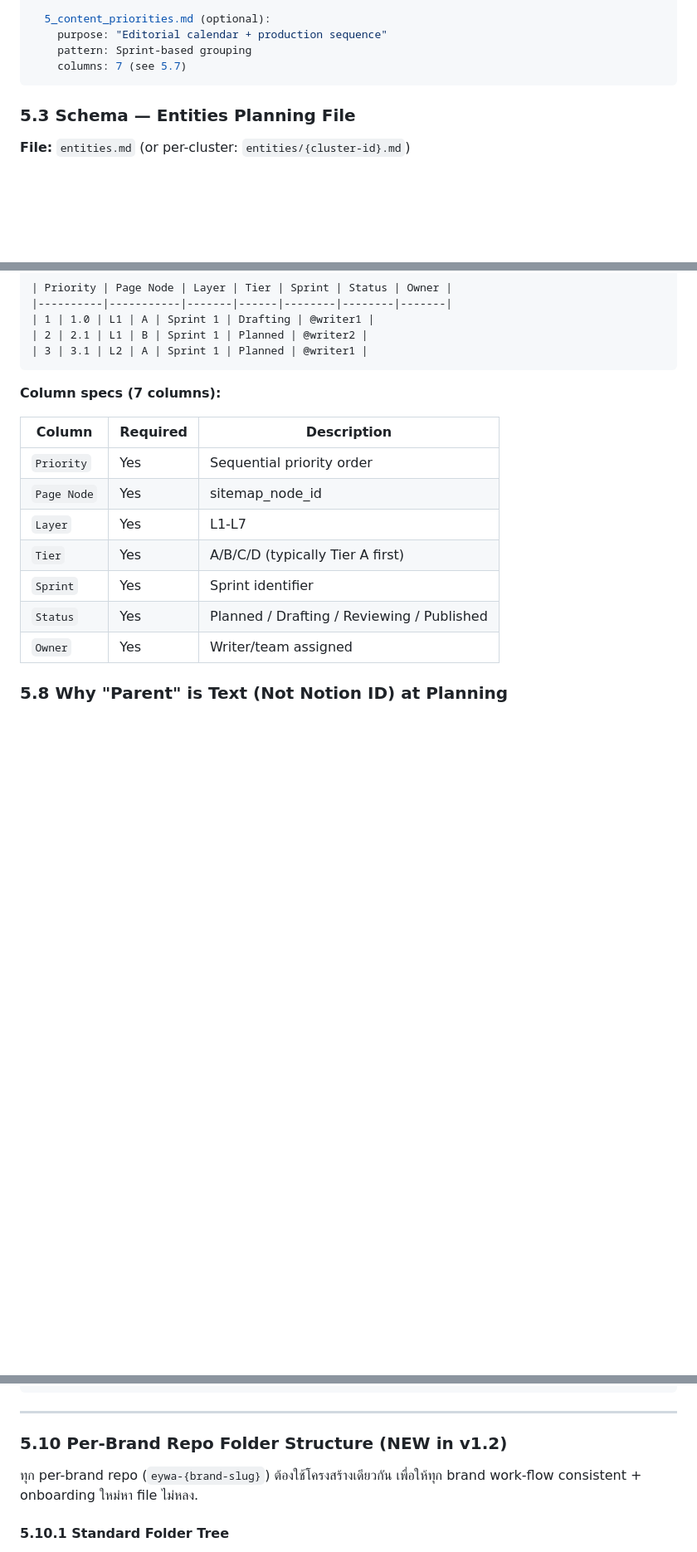
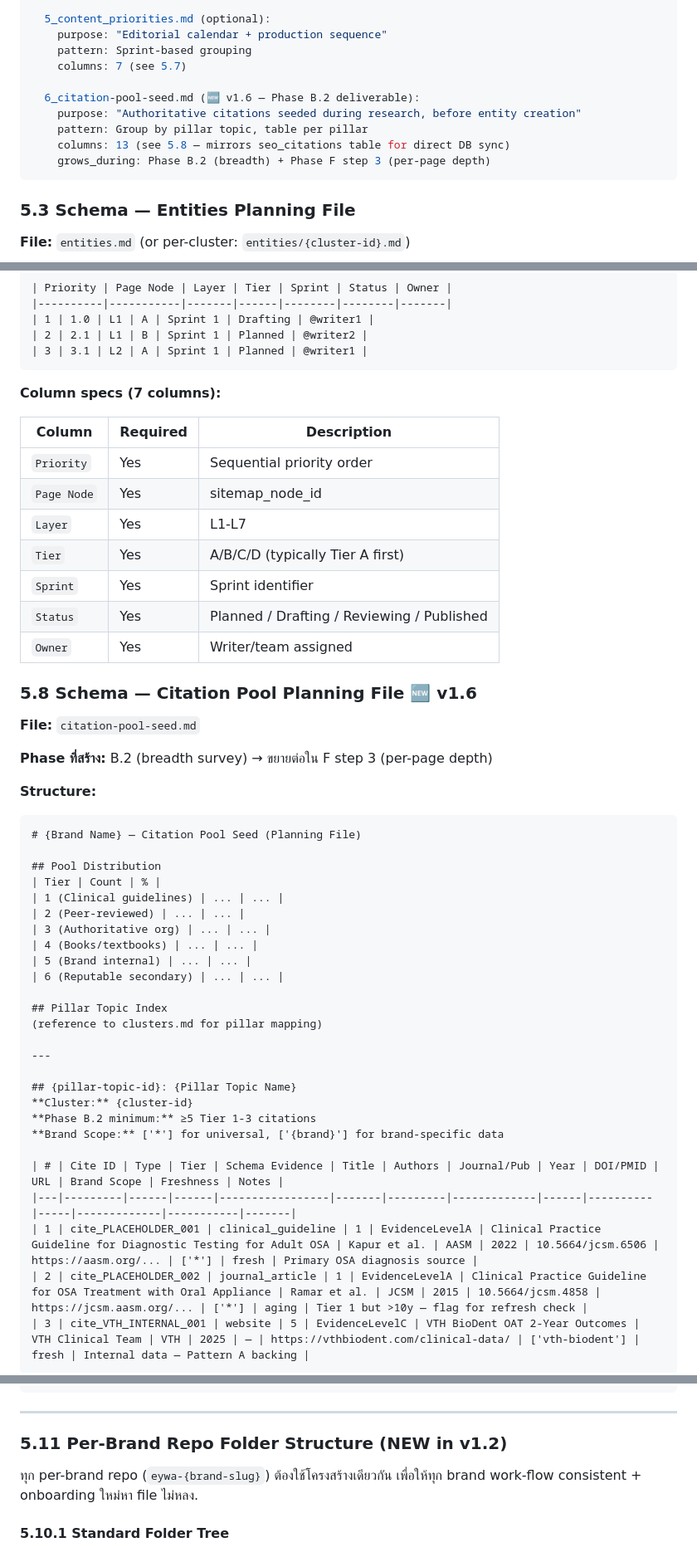
Before and after one commit to the-gifted-digital/eywa-protocol-spec, a Markdown page: EYWA_HANDOVER.md, 3 parts joined by grey strips. Shown at 83% size. Rendered like a GitHub page; blank space fills up the shorter version.

````diff
--- a/EYWA_HANDOVER.md
+++ b/EYWA_HANDOVER.md
@@ -245,6 +245,12 @@ required_planning_files:
     purpose: "Editorial calendar + production sequence"
     pattern: Sprint-based grouping
     columns: 7 (see 5.7)
+
+  6_citation-pool-seed.md (🆕 v1.6 — Phase B.2 deliverable):
+    purpose: "Authoritative citations seeded during research, before entity creation"
+    pattern: Group by pillar topic, table per pillar
+    columns: 13 (see 5.8 — mirrors seo_citations table for direct DB sync)
+    grows_during: Phase B.2 (breadth) + Phase F step 3 (per-page depth)
 ```
 
 ### 5.3 Schema — Entities Planning File
@@ -426,4 +432,40 @@ required_planning_files:
 | `Status` | Yes | Planned / Drafting / Reviewing / Published |
 | `Owner` | Yes | Writer/team assigned |
 
-### 5.8 Why "Parent" is Text (Not Notion ID) at Planning
+### 5.8 Schema — Citation Pool Planning File 🆕 v1.6
+
+**File:** `citation-pool-seed.md`
+
+**Phase ที่สร้าง:** B.2 (breadth survey) → ขยายต่อใน F step 3 (per-page depth)
+
+**Structure:**
+
+```markdown
+# {Brand Name} — Citation Pool Seed (Planning File)
+
+## Pool Distribution
+| Tier | Count | % |
+| 1 (Clinical guidelines) | ... | ... |
+| 2 (Peer-reviewed) | ... | ... |
+| 3 (Authoritative org) | ... | ... |
+| 4 (Books/textbooks) | ... | ... |
+| 5 (Brand internal) | ... | ... |
+| 6 (Reputable secondary) | ... | ... |
+
+## Pillar Topic Index
+(reference to clusters.md for pillar mapping)
+
+---
+
+## {pillar-topic-id}: {Pillar Topic Name}
+**Cluster:** {cluster-id}
+**Phase B.2 minimum:** ≥5 Tier 1-3 citations
+**Brand Scope:** ['*'] for universal, ['{brand}'] for brand-specific data
+
+| # | Cite ID | Type | Tier | Schema Evidence | Title | Authors | Journal/Pub | Year | DOI/PMID | URL | Brand Scope | Freshness | Notes |
+|---|---------|------|------|-----------------|-------|---------|-------------|------|----------|-----|-------------|-----------|-------|
+| 1 | cite_PLACEHOLDER_001 | clinical_guideline | 1 | EvidenceLevelA | Clinical Practice Guideline for Diagnostic Testing for Adult OSA | Kapur et al. | AASM | 2022 | 10.5664/jcsm.6506 | https://aasm.org/... | ['*'] | fresh | Primary OSA diagnosis source |
+| 2 | cite_PLACEHOLDER_002 | journal_article | 1 | EvidenceLevelA | Clinical Practice Guideline for OSA Treatment with Oral Appliance | Ramar et al. | JCSM | 2015 | 10.5664/jcsm.4858 | https://jcsm.aasm.org/... | ['*'] | aging | Tier 1 but >10y — flag for refresh check |
+| 3 | cite_VTH_INTERNAL_001 | website | 5 | EvidenceLevelC | VTH BioDent OAT 2-Year Outcomes | VTH Clinical Team | VTH | 2025 | — | https://vthbiodent.com/clinical-data/ | ['vth-biodent'] | fresh | Internal data — Pattern A backing |
+```
+
@@ -500,7 +592,7 @@ both_methods_yield_same_database_result:
 
 ---
 
-### 5.10 Per-Brand Repo Folder Structure (NEW in v1.2)
+### 5.11 Per-Brand Repo Folder Structure (NEW in v1.2)
 
 ทุก per-brand repo (`eywa-{brand-slug}`) ต้องใช้โครงสร้างเดียวกัน เพื่อให้ทุก brand work-flow consistent + onboarding ใหม่หา file ไม่หลง.
 
````
Also changed, not shown: other parts of EYWA_HANDOVER.md (+51 -1 lines).
